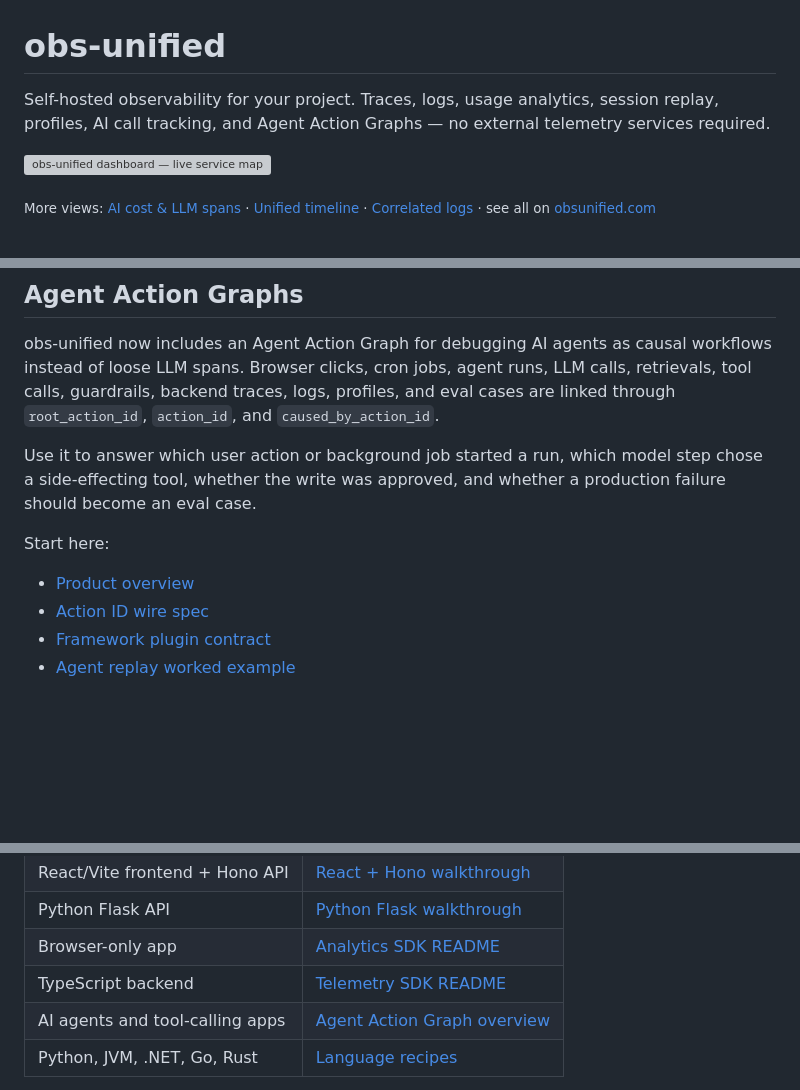
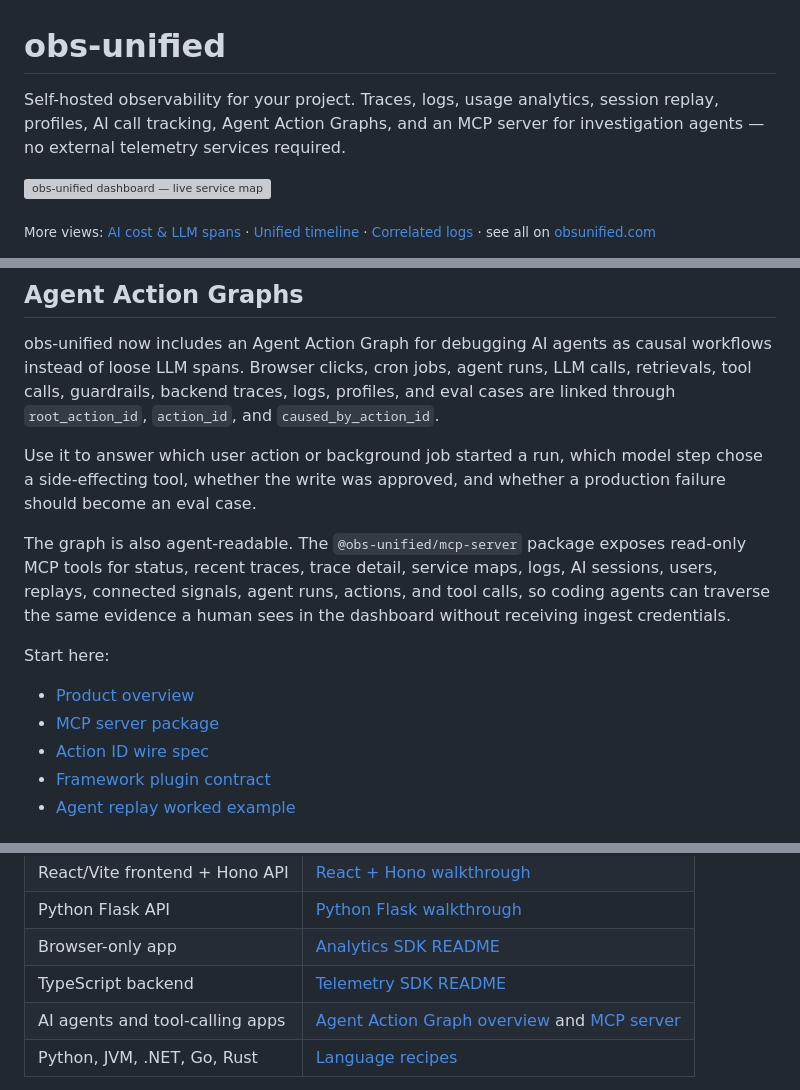
Before and after one commit to obs-unified/obs-unified, a Markdown page: README.md, 3 parts joined by grey strips. Drawn GitHub-style; blank space fills up the shorter version; grey boxes are pictures that could not be loaded.

Commit message:
Surface MCP server in GitHub README

```diff
--- a/README.md
+++ b/README.md
@@ -1,8 +1,8 @@
 # obs-unified
 
 Self-hosted observability for your project. Traces, logs, usage analytics,
-session replay, profiles, AI call tracking, and Agent Action Graphs — no
-external telemetry services required.
+session replay, profiles, AI call tracking, Agent Action Graphs, and an MCP
+server for investigation agents — no external telemetry services required.
 
 [![obs-unified dashboard — live service map from the Astronomy Shop demo](https://obsunified.com/screenshots/app/service-map-astronomy.png)](https://obsunified.com)
 
@@ -23,9 +23,16 @@ Use it to answer which user action or background job started a run, which model
 step chose a side-effecting tool, whether the write was approved, and whether a
 production failure should become an eval case.
 
+The graph is also agent-readable. The `@obs-unified/mcp-server` package exposes
+read-only MCP tools for status, recent traces, trace detail, service maps, logs,
+AI sessions, users, replays, connected signals, agent runs, actions, and tool
+calls, so coding agents can traverse the same evidence a human sees in the
+dashboard without receiving ingest credentials.
+
 Start here:
 
 - [Product overview](docs/agent-action-graph.md)
+- [MCP server package](packages/mcp-server/README.md)
 - [Action ID wire spec](docs/spec/action-id.md)
 - [Framework plugin contract](docs/spec/agent-framework-plugins.md)
 - [Agent replay worked example](docs/ux/agent-run-replay.md)
@@ -158,7 +165,7 @@ Start by choosing your language and framework, then follow the matching example:
 | Python Flask API               | [Python Flask walkthrough](docs/howto/instrument-python-flask.md) |
 | Browser-only app               | [Analytics SDK README](packages/analytics-sdk/README.md)          |
 | TypeScript backend             | [Telemetry SDK README](packages/telemetry-sdk/README.md)          |
-| AI agents and tool-calling apps | [Agent Action Graph overview](docs/agent-action-graph.md)         |
+| AI agents and tool-calling apps | [Agent Action Graph overview](docs/agent-action-graph.md) and [MCP server](packages/mcp-server/README.md) |
 | Python, JVM, .NET, Go, Rust    | [Language recipes](docs/recipes/README.md)                        |
 
 The common wiring is: run a collector, add the browser/backend SDK package, set
```
